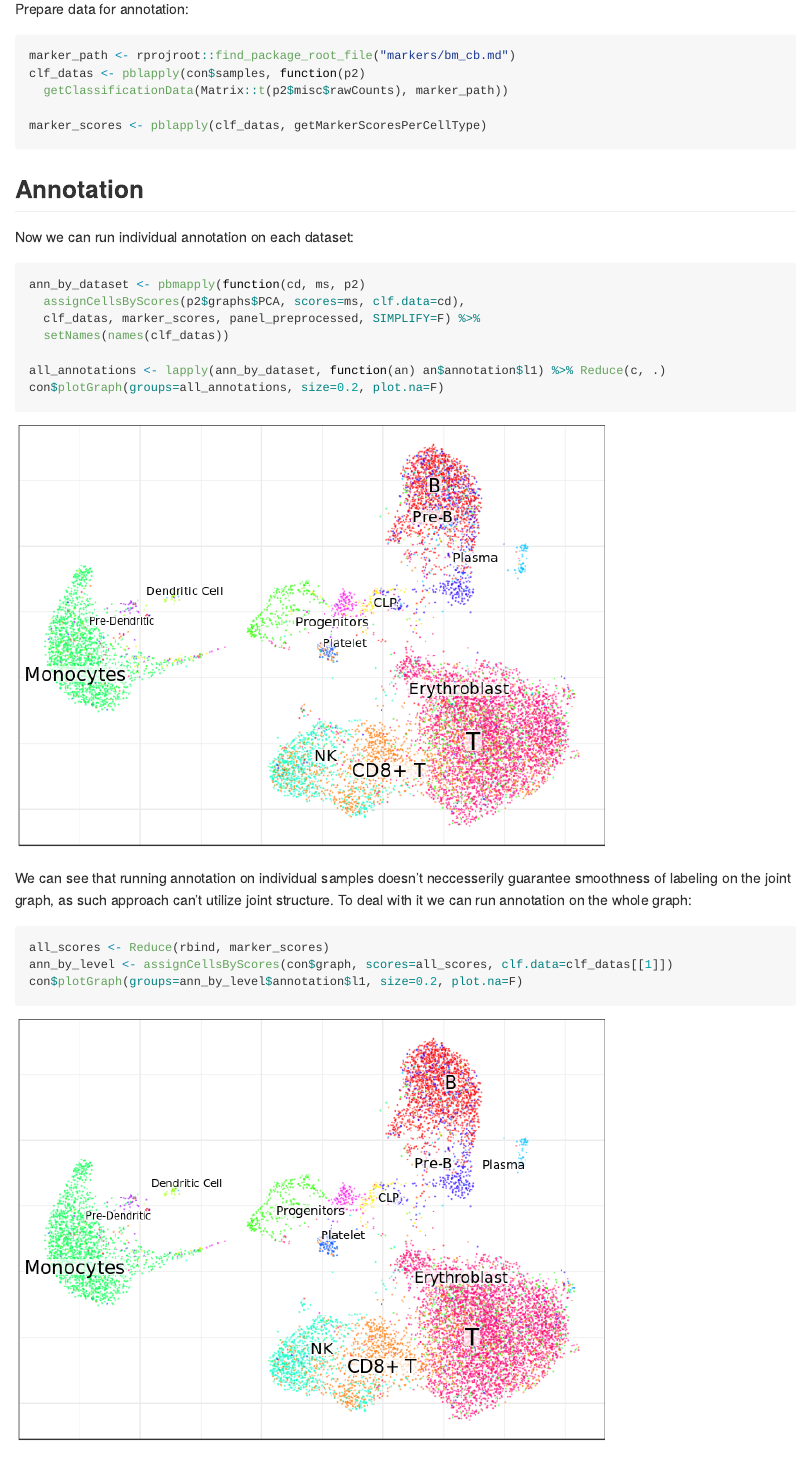
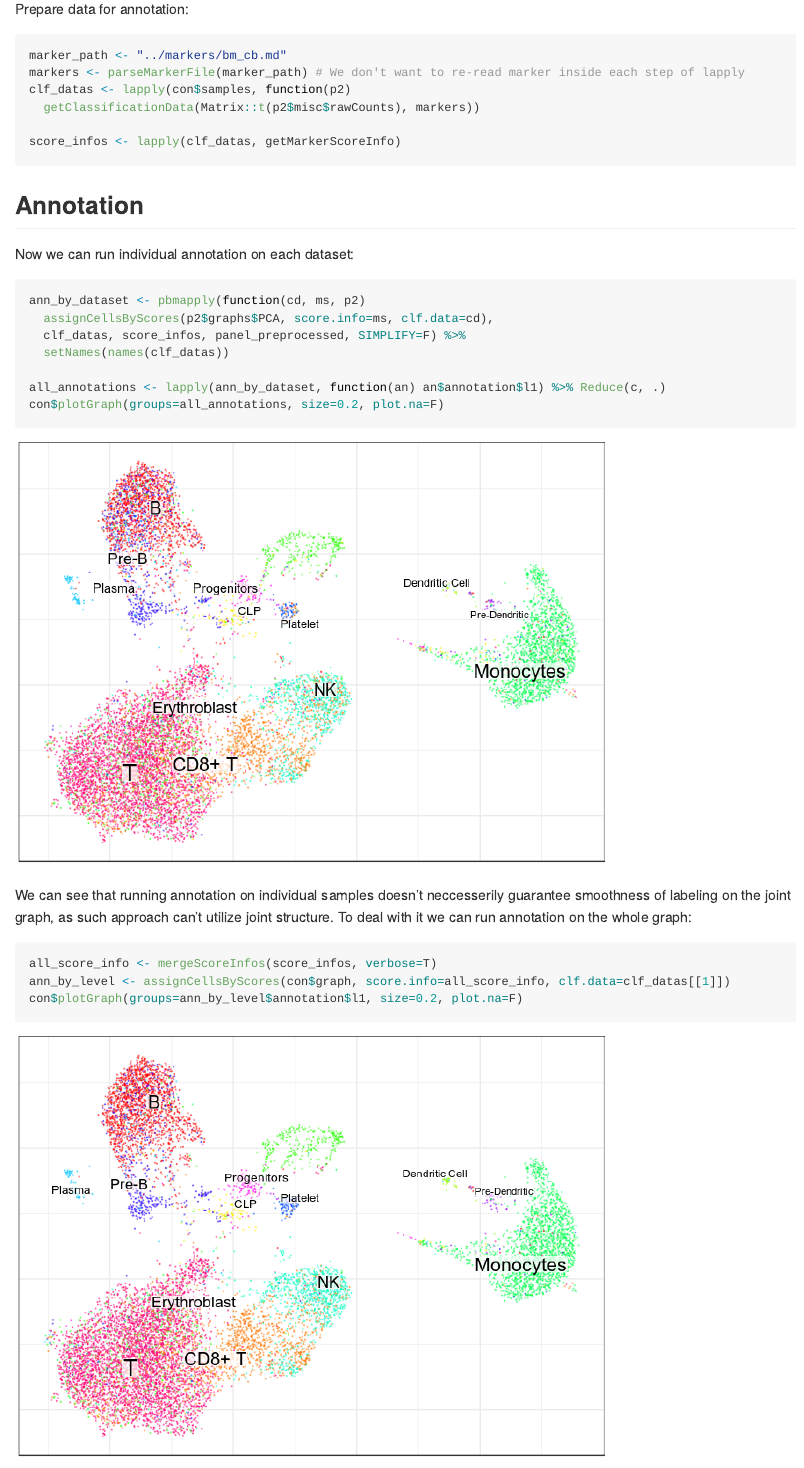
Before and after one commit to khodosevichlab/CellAnnotatoR, an R Markdown document (vignettes/conos_bm_cb.Rmd): the page in a window 1100 px wide, from 2230 px down before the commit and from 2140 px down after it, so that both start at the same text. The pictures show the output file vignettes/conos_bm_cb.md that the author committed with the source, drawn offline in the style of GitHub.

Commit message:
Updated Conos vignette

````diff
--- a/vignettes/conos_bm_cb.Rmd
+++ b/vignettes/conos_bm_cb.Rmd
@@ -56,11 +51,12 @@ con$plotGraph(size=0.2)
 Prepare data for annotation:
 
 ```{r}
-marker_path <- rprojroot::find_package_root_file("markers/bm_cb.md")
-clf_datas <- pblapply(con$samples, function(p2)
-  getClassificationData(Matrix::t(p2$misc$rawCounts), marker_path))
+marker_path <- "../markers/bm_cb.md"
+markers <- parseMarkerFile(marker_path) # We don't want to re-read marker inside each step of lapply
+clf_datas <- lapply(con$samples, function(p2)
+  getClassificationData(Matrix::t(p2$misc$rawCounts), markers))
 
-marker_scores <- pblapply(clf_datas, getMarkerScoresPerCellType)
+score_infos <- lapply(clf_datas, getMarkerScoreInfo)
 ```
 
 ## Annotation
@@ -69,8 +65,8 @@ Now we can run individual annotation on each dataset:
 
 ```{r}
 ann_by_dataset <- pbmapply(function(cd, ms, p2)
-  assignCellsByScores(p2$graphs$PCA, scores=ms, clf.data=cd),
-  clf_datas, marker_scores, panel_preprocessed, SIMPLIFY=F) %>%
+  assignCellsByScores(p2$graphs$PCA, score.info=ms, clf.data=cd),
+  clf_datas, score_infos, panel_preprocessed, SIMPLIFY=F) %>%
   setNames(names(clf_datas))
 
 all_annotations <- lapply(ann_by_dataset, function(an) an$annotation$l1) %>% Reduce(c, .)
@@ -81,8 +77,8 @@ We can see that running annotation on individual samples doesn't neccesserily gu
 as such approach can't utilize joint structure. To deal with it we can run annotation on the whole graph:
 
 ```{r}
-all_scores <- Reduce(rbind, marker_scores)
-ann_by_level <- assignCellsByScores(con$graph, scores=all_scores, clf.data=clf_datas[[1]])
+all_score_info <- mergeScoreInfos(score_infos, verbose=T)
+ann_by_level <- assignCellsByScores(con$graph, score.info=all_score_info, clf.data=clf_datas[[1]])
 con$plotGraph(groups=ann_by_level$annotation$l1, size=0.2, plot.na=F)
 ```
 
````
Also changed, not shown: markers/bm_cb.md (+0 -9 lines), vignettes/conos_bm_cb.md, vignettes/conos_bm_cb_files/figure-gfm/unnamed-chunk-3-1.png (added), vignettes/conos_bm_cb_files/figure-gfm/unnamed-chunk-5-1.png (added), vignettes/conos_bm_cb_files/figure-gfm/unnamed-chunk-6-1.png, vignettes/conos_bm_cb_files/figure-gfm/unnamed-chunk-7-1.png, vignettes/conos_bm_cb_files/figure-gfm/unnamed-chunk-8-1.png, vignettes/conos_bm_cb_files/figure-gfm/unnamed-chunk-9-1.png, vignettes/conos_bm_cb.Rmd (10 more changed lines).
